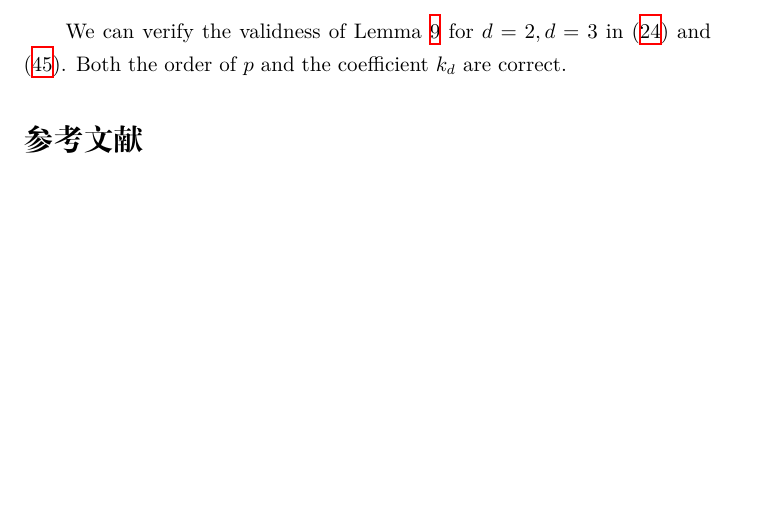
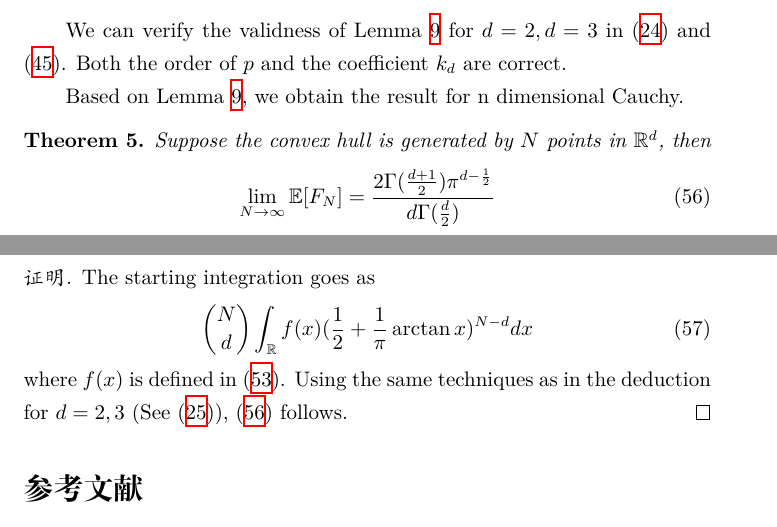
Before and after one commit to zhaofeng-shu33/research_info_related_notes, a LaTeX document (convex_hull/w1.tex): part of page 21 of 22 before the commit and two parts of pages 21 and 22 of 23 after it, the two joined at a grey line, cut so that both start at the same text, the shorter picture padded with empty space. Compiled offline with XeLaTeX.

Commit message:
add new results

```diff
--- a/convex_hull/w1.tex
+++ b/convex_hull/w1.tex
@@ -1361,6 +1361,32 @@ and we modify it to the n-dimensional Cauchy distribution.
 We can verify the validness of Lemma \ref{lem:p_distribution_d_dim_Cauchy}
 for $d=2,d=3$ in \eqref{eq:d_2_cauchy_E_V_n} and \eqref{eq:d_3_cauchy_f_n}.
 Both the order of $p$ and the coefficient $k_d$ are correct.
+
+Based on
+Lemma \ref{lem:p_distribution_d_dim_Cauchy},
+we obtain the result
+for n dimensional Cauchy.
+\begin{theorem}
+    Suppose the convex hull is generated by $N$ points in $\R^d$,
+    then
+\begin{equation}\label{eq:N_infty_F_N_d_Cauchy}
+    \lim_{N\to \infty} \E[F_N]
+    = \frac{2 \Gamma(\frac{d+1}{2})\pi^{d-\frac{1}{2}}}{d \Gamma(\frac{d}{2})}
+\end{equation}
+\end{theorem}
+\begin{proof}
+    The starting integration goes as
+    \begin{align}
+        \binom{N}{d} \int_{\R}
+        f(x)(\frac{1}{2} + \frac{1}{\pi}
+        \arctan x)^{N-d} dx
+    \end{align}
+    where $f(x)$ is defined in
+    \eqref{eq:p_distribution_d_dim_Cauchy}.
+    Using the same techniques as in the deduction for $d=2,3$
+    (See \eqref{eq:cauchy_inverse_K_y}), \eqref{eq:N_infty_F_N_d_Cauchy} follows.
+\end{proof}
+
 \bibliographystyle{plain}
 \bibliography{ref.bib}
 \end{document}
```
Also changed, not shown: convex_hull/presentation.tex (+4 -2 lines), 1 other file.
